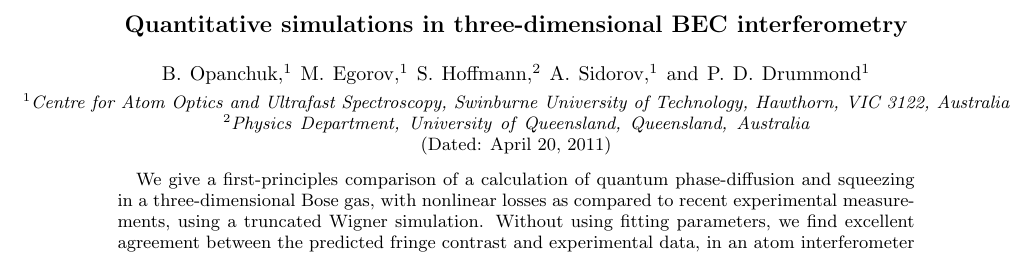
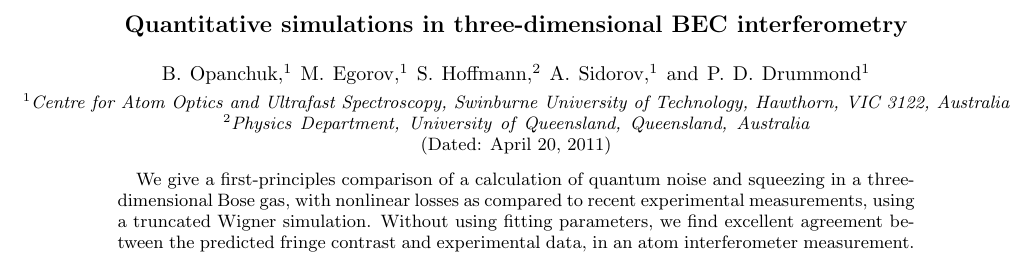
Before and after one commit to fjarri-attic/qsim_letter_2011, a LaTeX paper (qsim.tex): part of page 1 of 4, cut so that both start at the same text. Compiled offline with pdfLaTeX.

Commit message:
qsim.tex: (AS) QPD -> QN in abstract

```diff
--- a/qsim.tex
+++ b/qsim.tex
@@ -48,7 +48,7 @@
 
 \begin{abstract}
 We give a first-principles comparison of a calculation of quantum
-phase-diffusion and squeezing in a three-dimensional Bose gas, with nonlinear losses
+noise and squeezing in a three-dimensional Bose gas, with nonlinear losses
 as compared to recent experimental measurements, using a truncated Wigner simulation.
 Without using fitting parameters, we find excellent agreement
 between the predicted fringe contrast and experimental data,
```
